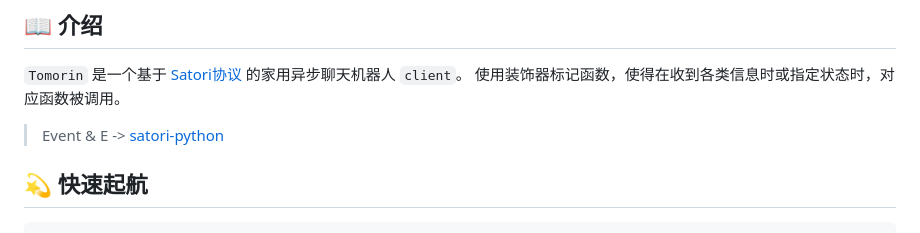
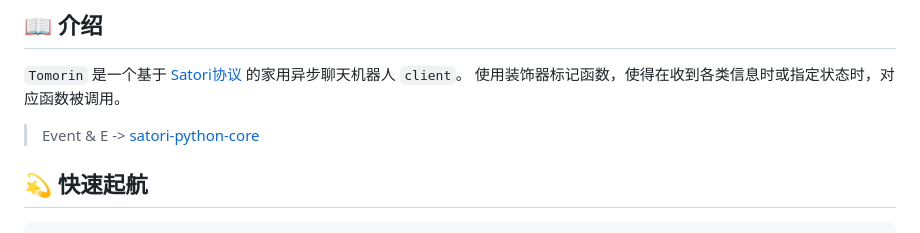
Before and after one commit to kumoSleeping/TomorinBot, a Markdown page: README.md, the part around the change. Drawn GitHub-style.

Commit message:
5.1.3 rdm

````diff
--- a/README.md
+++ b/README.md
@@ -28,7 +28,7 @@
 `Tomorin` 是一个基于 [Satori协议](https://satori.js.org/zh-CN/) 的家用异步聊天机器人 `client`。
 使用装饰器标记函数，使得在收到各类信息时或指定状态时，对应函数被调用。
 
-> Event & E -> [satori-python](https://github.com/RF-Tar-Railt/satori-python/blob/main/docs.md)
+> Event & E -> [satori-python-core](https://github.com/RF-Tar-Railt/satori-python/blob/main/docs.md)
 ## 💫 快速起航
 
 ```shell
````
